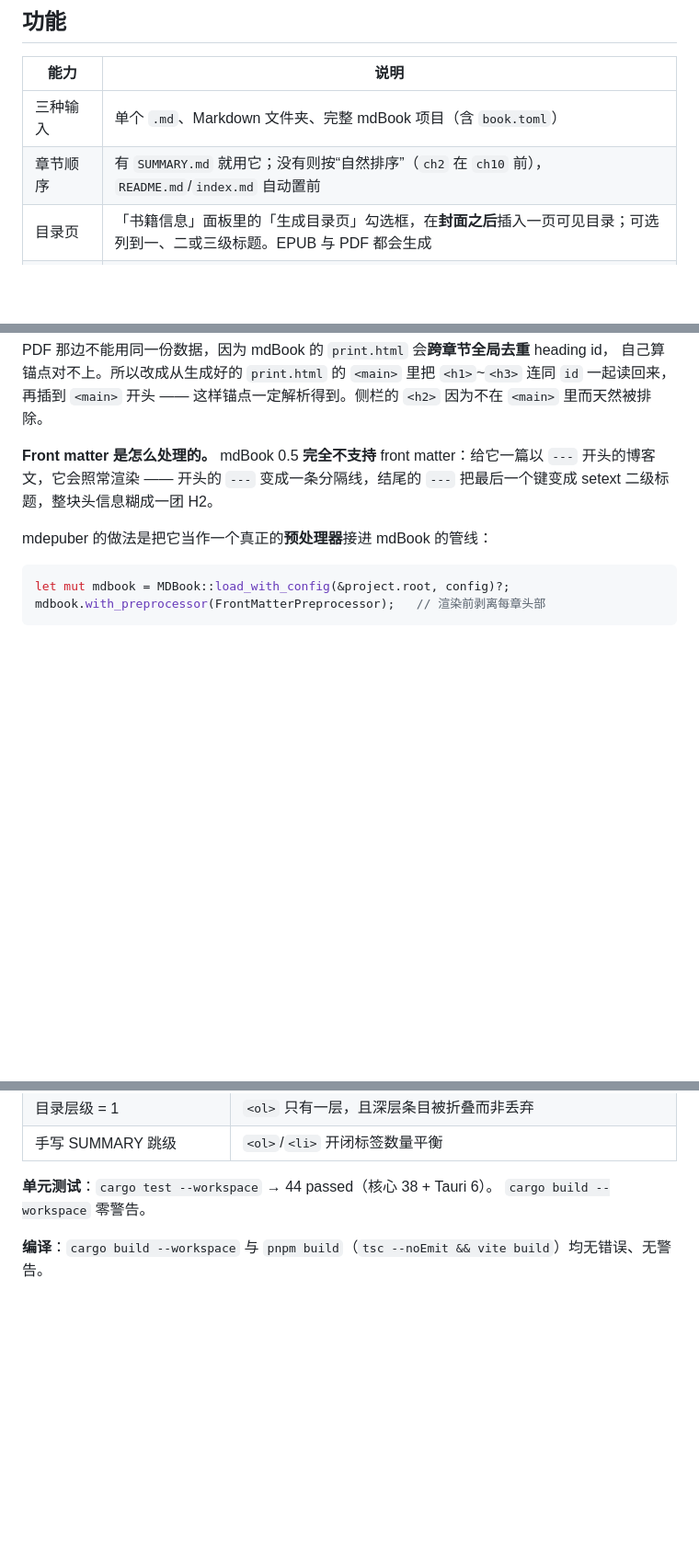
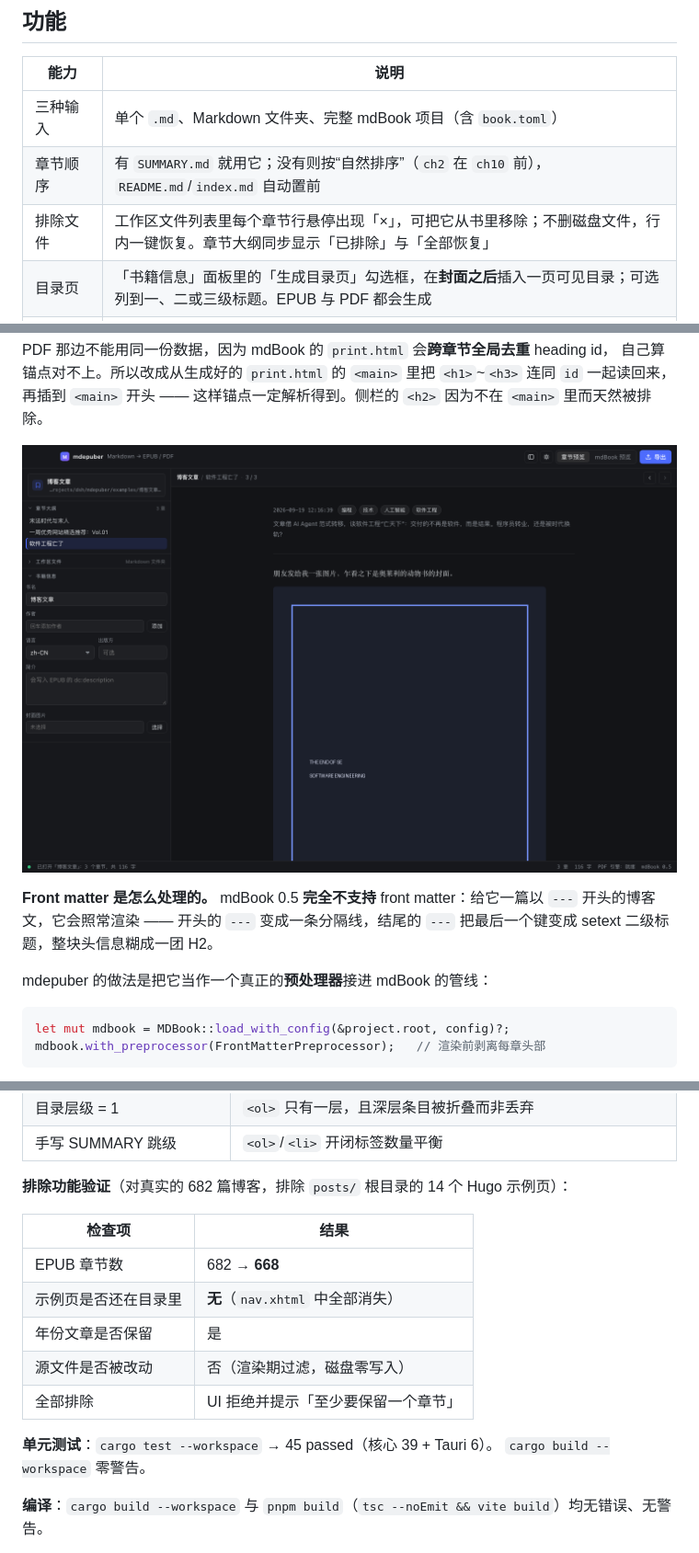
Before and after one commit to mzhren/mdepuber, a Markdown page: README.md, 3 parts joined by grey strips. Shown at 92% size. Drawn GitHub-style; blank space fills up the shorter version.

```diff
--- a/README.md
+++ b/README.md
@@ -40,6 +40,7 @@ Markdown 文件 / 文件夹 / mdBook 项目
 | --- | --- |
 | 三种输入 | 单个 `.md`、Markdown 文件夹、完整 mdBook 项目（含 `book.toml`） |
 | 章节顺序 | 有 `SUMMARY.md` 就用它；没有则按“自然排序”（`ch2` 在 `ch10` 前），`README.md`/`index.md` 自动置前 |
+| 排除文件 | 工作区文件列表里每个章节行悬停出现「×」，可把它从书里移除；不删磁盘文件，行内一键恢复。章节大纲同步显示「已排除」与「全部恢复」 |
 | 目录页 | 「书籍信息」面板里的「生成目录页」勾选框，在**封面之后**插入一页可见目录；可选列到一、二或三级标题。EPUB 与 PDF 都会生成 |
 | Front matter | 解析并剥离 YAML（`---`）与 TOML（`+++`）头部：`title` 用作章节标题，`date`/`tags`/`description`/`image`/`authors`/`lang`/`draft` 作为元数据展示，正文里再也不会出现头部原文 |
 | 双预览 | 即时 Markdown 渲染预览 + mdBook 真实 HTML 整书预览（可搜索） |
@@ -172,6 +192,8 @@ PDF 那边不能用同一份数据，因为 mdBook 的 `print.html` 会**跨章
 自己算锚点对不上。所以改成从生成好的 `print.html` 的 `<main>` 里把 `<h1>`~`<h3>` 连同
 `id` 一起读回来，再插到 `<main>` 开头 —— 这样锚点一定解析得到。侧栏的 `<h2>` 因为不在
 `<main>` 里而天然被排除。
+
+![front matter 被解析成元数据条](docs/screenshot-frontmatter.png)
 
 **Front matter 是怎么处理的。** mdBook 0.5 **完全不支持** front matter：给它一篇以 `---`
 开头的博客文，它会照常渲染 —— 开头的 `---` 变成一条分隔线，结尾的 `---` 把最后一个键变成
@@ -278,7 +300,17 @@ mdbook.with_preprocessor(FrontMatterPreprocessor);   // 渲染前剥离每章头
 | 目录层级 = 1 | `<ol>` 只有一层，且深层条目被折叠而非丢弃 |
 | 手写 SUMMARY 跳级 | `<ol>`/`<li>` 开闭标签数量平衡 |
 
-**单元测试**：`cargo test --workspace` → 44 passed（核心 38 + Tauri 6）。
+**排除功能验证**（对真实的 682 篇博客，排除 `posts/` 根目录的 14 个 Hugo 示例页）：
+
+| 检查项 | 结果 |
+| --- | --- |
+| EPUB 章节数 | 682 → **668** |
+| 示例页是否还在目录里 | **无**（`nav.xhtml` 中全部消失） |
+| 年份文章是否保留 | 是 |
+| 源文件是否被改动 | 否（渲染期过滤，磁盘零写入） |
+| 全部排除 | UI 拒绝并提示「至少要保留一个章节」 |
+
+**单元测试**：`cargo test --workspace` → 45 passed（核心 39 + Tauri 6）。
 `cargo build --workspace` 零警告。
 
 **编译**：`cargo build --workspace` 与 `pnpm build`（`tsc --noEmit && vite build`）均无错误、无警告。
```
Also changed, not shown: other parts of README.md (+19 -0 lines), docs/screenshot-exclude.png (added), 15 other files.
